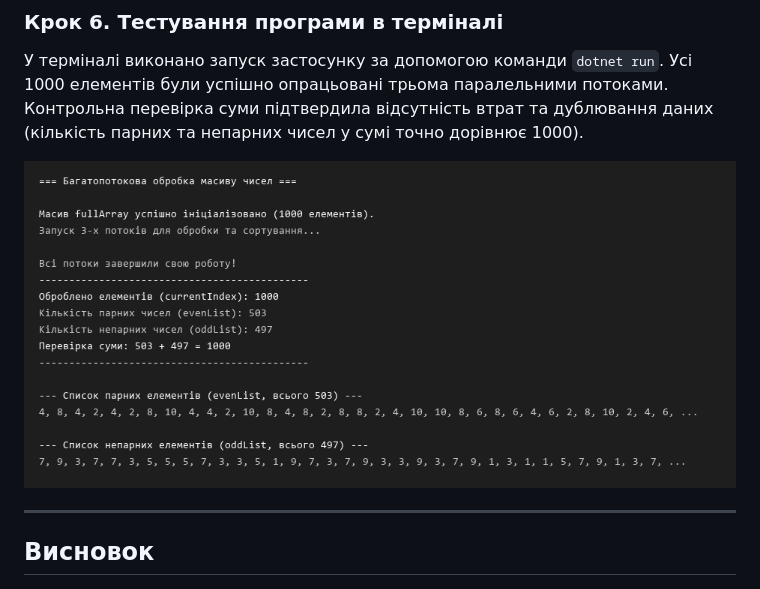
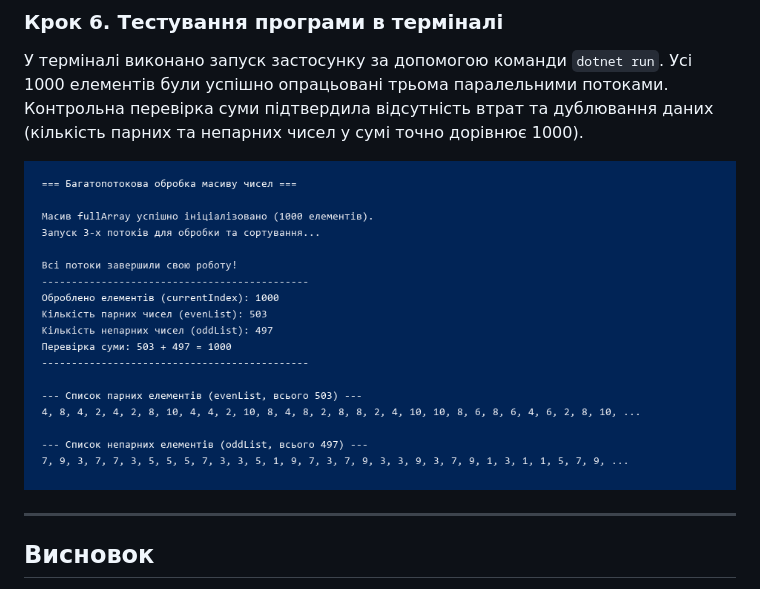
Before and after one commit to m-messa-it/--51.-., a Markdown page: README.md, the part around the change. Rendered like a GitHub page; pictures changed too: screenshots/terminal_output.png (added), screenshots/terminal_threads_sync.png.

Commit message:
Повністю обрізано заголовок і шлях Windows PowerShell, залишено лише вивід

```diff
--- a/README.md
+++ b/README.md
@@ -65,7 +65,7 @@ lock (indexLock)
 ### Крок 6. Тестування програми в терміналі
 У терміналі виконано запуск застосунку за допомогою команди `dotnet run`. Усі 1000 елементів були успішно опрацьовані трьома паралельними потоками. Контрольна перевірка суми підтвердила відсутність втрат та дублювання даних (кількість парних та непарних чисел у сумі точно дорівнює 1000).
 
-![Результат виконання програми в терміналі](screenshots/terminal_threads_sync.png)
+![Результат виконання програми в терміналі](screenshots/terminal_output.png)
 
 ---
 
```
